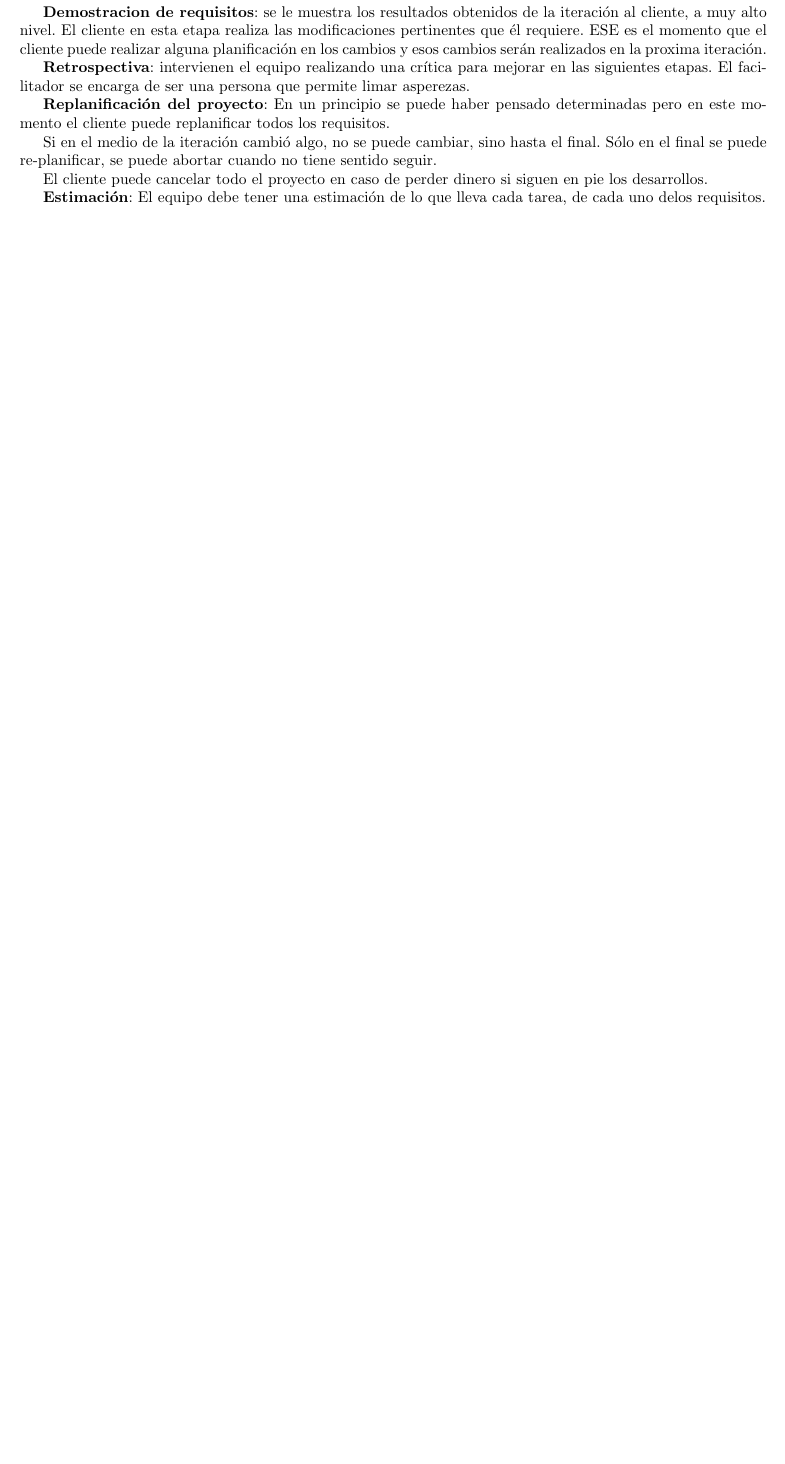
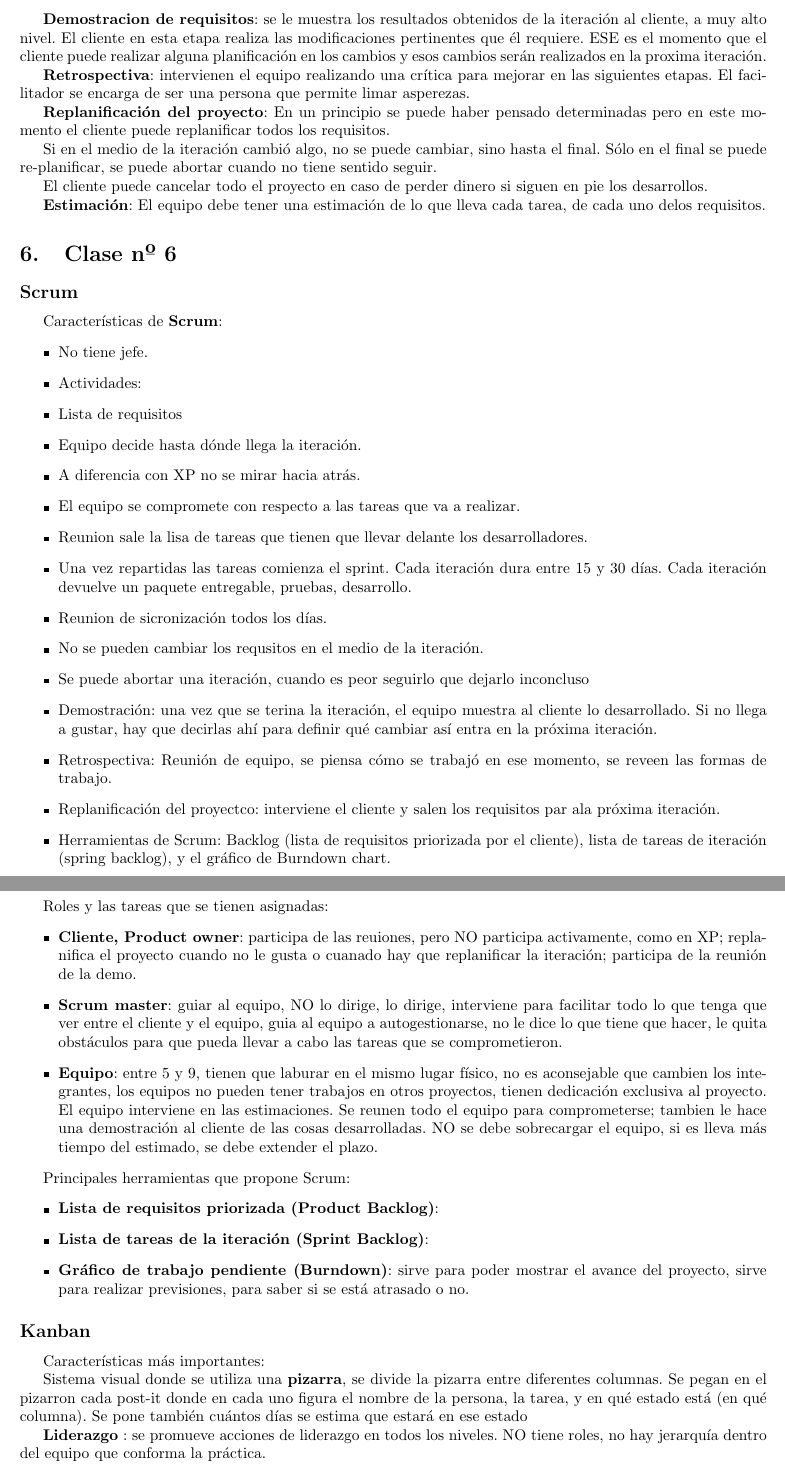
Before and after one commit to SonidoCristalino/MetodologiaII, a LaTeX CV (Resumen1/resumen1.tex): part of page 11 of 11 before the commit and two parts of pages 11 and 12 of 12 after it, the two joined at a grey line, cut so that both start at the same text, the shorter picture padded with empty space. Compiled offline with pdfLaTeX; the source files are stored in an older character set and shown here as Unicode.

Commit message:
Se agrega la clase de repaso antes del parcial

```diff
--- a/Resumen1/resumen1.tex
+++ b/Resumen1/resumen1.tex
@@ -931,3 +934,83 @@ El cliente puede cancelar todo el proyecto en caso de perder dinero si siguen en
 
 \textbf{Estimación}: El equipo debe tener una estimación de lo que lleva cada tarea, de cada uno delos requisitos.
 
+\section{Clase nº 6}
+
+\subsection*{Scrum}
+
+Características de \textbf{Scrum}:
+\begin{itemize}
+    \item
+        No tiene jefe.
+    \item
+        Actividades:
+    \item
+        Lista de requisitos
+    \item
+        Equipo decide hasta dónde llega la iteración.
+    \item
+        A diferencia con XP no se mirar hacia atrás.
+    \item
+        El equipo se compromete con respecto a las tareas que va a realizar.
+    \item
+        Reunion sale la lisa de tareas que tienen que llevar delante los desarrolladores.
+    \item
+        Una vez repartidas las tareas comienza el sprint. Cada iteración dura entre 15 y 30 días. Cada iteración devuelve
+        un paquete entregable, pruebas, desarrollo.
+    \item
+        Reunion de sicronización todos los días.
+    \item
+        No se pueden cambiar los requsitos en el medio de la iteración.
+    \item
+        Se puede abortar una iteración, cuando es peor seguirlo que dejarlo inconcluso
+    \item
+        Demostración: una vez que se terina la iteración, el equipo muestra al cliente lo desarrollado. Si no llega a
+        gustar, hay que decirlas ahí para definir qué cambiar así entra en la próxima iteración.
+    \item
+        Retrospectiva: Reunión de equipo, se piensa cómo se trabajó en ese momento, se reveen las formas de trabajo.
+    \item
+        Replanificación del proyectco: interviene el cliente y salen los requisitos par ala próxima iteración.
+    \item
+        Herramientas de Scrum: Backlog (lista de requisitos priorizada por el cliente), lista de tareas de iteración
+        (spring backlog), y el gráfico de Burndown chart.
+\end{itemize}
+
+Roles y las tareas que se tienen asignadas:
+\begin{itemize}
+    \item
+        \textbf{Cliente, Product owner}: participa de las reuiones, pero NO participa activamente, como en XP;
+        replanifica el proyecto cuando no le gusta o cuanado hay que replanificar la iteración; participa de la reunión
+        de la demo.
+    \item
+        \textbf{Scrum master}: guiar al equipo, NO lo dirige, lo dirige, interviene para facilitar todo lo que tenga que
+        ver entre el cliente y el equipo, guia al equipo a autogestionarse, no le dice lo que tiene que hacer, le quita
+        obstáculos para que pueda llevar a cabo las tareas que se comprometieron.
+    \item
+        \textbf{Equipo}: entre 5 y 9, tienen que laburar en el mismo lugar físico, no es aconsejable que cambien los
+        integrantes, los equipos no pueden tener trabajos en otros proyectos, tienen dedicación exclusiva al proyecto.
+        El equipo interviene en las estimaciones. Se reunen todo el equipo para comprometerse; tambien le hace una
+        demostración al cliente de las cosas desarrolladas.  NO se debe sobrecargar el equipo, si es lleva más tiempo
+        del estimado, se debe extender el plazo.
+\end{itemize}
+
+Principales herramientas que propone Scrum:
+\begin{itemize}
+    \item
+        \textbf{Lista de requisitos priorizada (Product Backlog)}:
+    \item
+        \textbf{Lista de tareas de la iteración (Sprint Backlog)}:
+    \item
+        \textbf{Gráfico de trabajo pendiente (Burndown)}: sirve para poder mostrar el avance del proyecto, sirve para realizar
+        previsiones, para saber si se está atrasado o no.
+\end{itemize}
+
+\subsection*{Kanban}
+
+Características más importantes:
+
+Sistema visual donde se utiliza una \textbf{pizarra}, se divide la pizarra entre diferentes columnas. Se pegan en el
+pizarron cada post-it donde en cada uno figura el nombre de la persona, la tarea, y en qué estado está (en qué columna).
+Se pone también cuántos días se estima que estará en ese estado
+
+\textbf{Liderazgo} : se promueve acciones de liderazgo en todos los niveles. NO tiene roles, no hay jerarquía dentro
+del equipo que conforma la práctica.
```
Also changed, not shown: Resumen1/resumen1.pdf, Resumen1/resumen1.tex (91 more changed lines).
